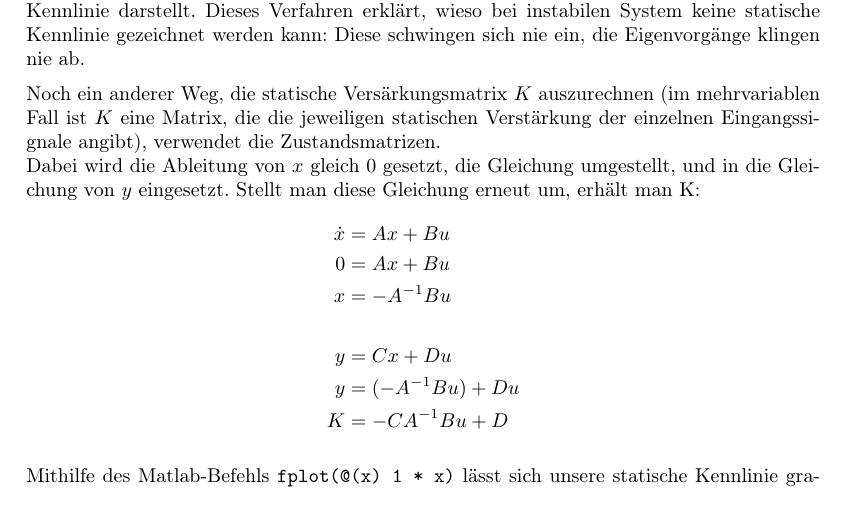
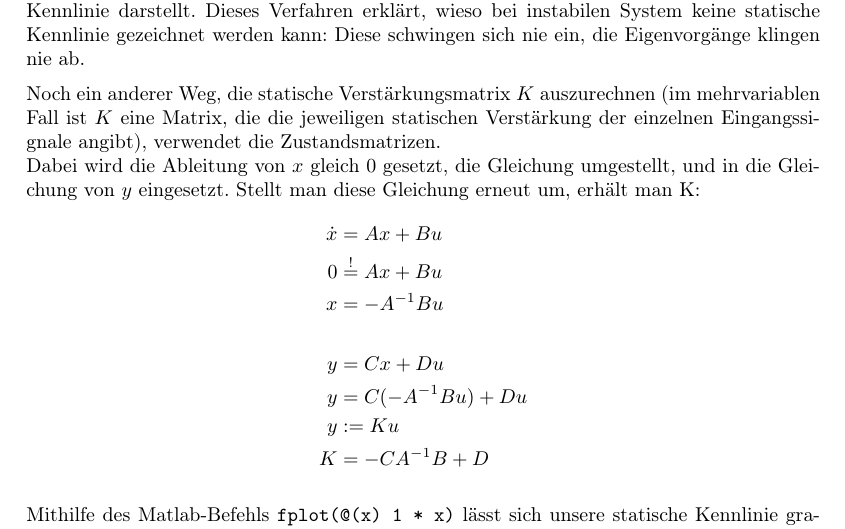
Before and after one commit to Naxsos/Systeme-und-Signale-Hausarbeit, a LaTeX document (main.tex, which reads system.tex): part of page 14 of 16, cut so that both start at the same text. Compiled offline with pdfLaTeX.

Commit message:
Verstärkungsmatrix

```diff
--- a/system.tex
+++ b/system.tex
@@ -513,15 +513,16 @@ Somit ergibt sich bei unserem System eine Verstärkung von 1, weshalb die statis
 
 In weniger trivialen Fällen lässt sich die statische Kennlinie folgendermaßen aufnehmen: Man stellt einen konstanten Wert $c$ für $u(t)$ ein, wartet bis alle Eigenvorgänge abgeklungen sind und liest dann den zugehörigen y-Wert ab. Dies wiederholt man für verschiedene $c$ und verbindet schließlich alle Punkte durch eine Line, welche letztendlich die statische Kennlinie darstellt. Dieses Verfahren erklärt, wieso bei instabilen System keine statische Kennlinie gezeichnet werden kann: Diese schwingen sich nie ein, die Eigenvorgänge klingen nie ab.
 
-Noch ein anderer Weg, die statische Versärkungsmatrix $K$ auszurechnen (im mehrvariablen Fall ist $K$ eine Matrix, die die jeweiligen statischen Verstärkung der einzelnen Eingangssignale angibt), verwendet die Zustandsmatrizen. \\
+Noch ein anderer Weg, die statische Verstärkungsmatrix $K$ auszurechnen (im mehrvariablen Fall ist $K$ eine Matrix, die die jeweiligen statischen Verstärkung der einzelnen Eingangssignale angibt), verwendet die Zustandsmatrizen. \\
 Dabei wird die Ableitung von $x$ gleich 0 gesetzt, die Gleichung umgestellt, und in die Gleichung von $y$ eingesetzt. Stellt man diese Gleichung erneut um, erhält man K:
 \begin{align*}
 \dot x &= Ax + Bu \\
-0 &= Ax + Bu \\
+0 &\stackrel{!}{=} Ax + Bu \\
 x &= -A^{-1}Bu\\ \\
 y &= Cx + Du \\
-y &= (-A^{-1}Bu) + Du \\
-K &= -CA^{-1}Bu + D
+y &= C(-A^{-1}Bu) + Du \\
+y &:= Ku \\
+K &= -CA^{-1}B + D
 \end{align*}
 
 Mithilfe des Matlab-Befehls \texttt{fplot(@(x) 1 * x)} lässt sich unsere statische Kennlinie graphisch darstellen.
```
Also changed, not shown: main.pdf, 4 other files.
